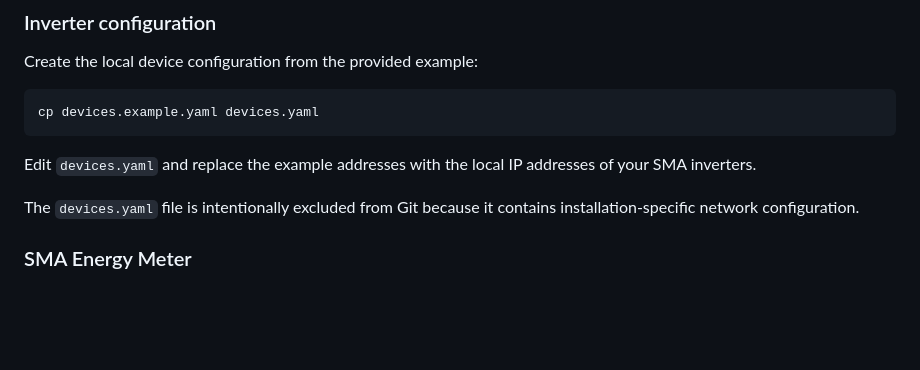
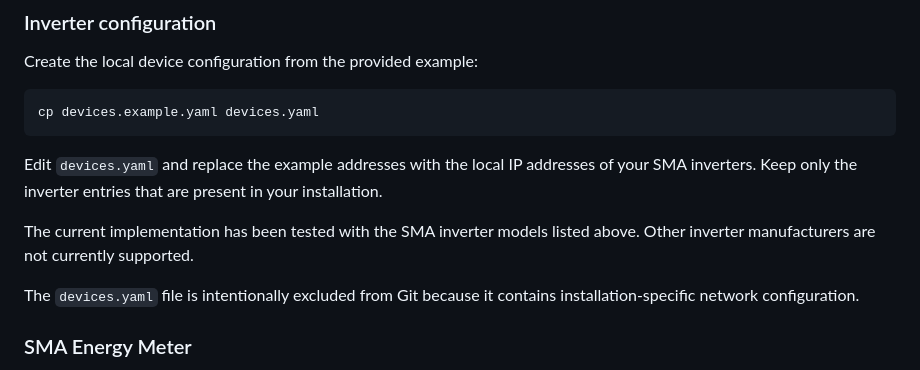
Before and after one commit to tahtisade/sma-local-portal, a Markdown page: README.md, the part around the change. GitHub-like rendering; blank space fills up the shorter version.

Commit message:
Clarify inverter configuration and support

````diff
--- a/README.md
+++ b/README.md
@@ -71,7 +71,9 @@ Create the local device configuration from the provided example:
 cp devices.example.yaml devices.yaml
 ```
 
-Edit `devices.yaml` and replace the example addresses with the local IP addresses of your SMA inverters.
+Edit `devices.yaml` and replace the example addresses with the local IP addresses of your SMA inverters. Keep only the inverter entries that are present in your installation.
+
+The current implementation has been tested with the SMA inverter models listed above. Other inverter manufacturers are not currently supported.
 
 The `devices.yaml` file is intentionally excluded from Git because it contains installation-specific network configuration.
 
````
